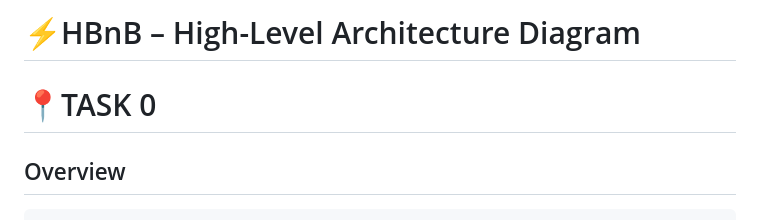
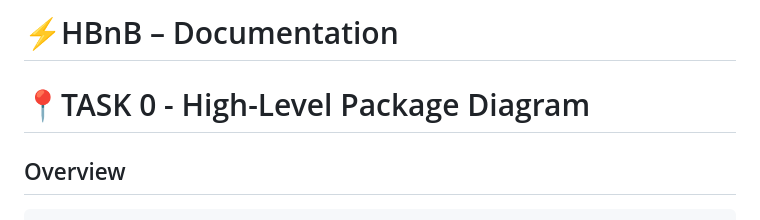
Before and after one commit to huseynalimehdiyev/holbertonschool-hbnb, a Markdown page: part1/README.md, the part around the change. Drawn GitHub-style.

```diff
--- a/part1/README.md
+++ b/part1/README.md
@@ -1,6 +1,6 @@
-# ⚡HBnB – High-Level Architecture Diagram
+# ⚡HBnB – Documentation
 
-# 📍TASK 0
+# 📍TASK 0 - High-Level Package Diagram
 
    ## Overview
     This document presents a high-level package diagram of the HBnB application. The diagram illustrates a three-layer
```
